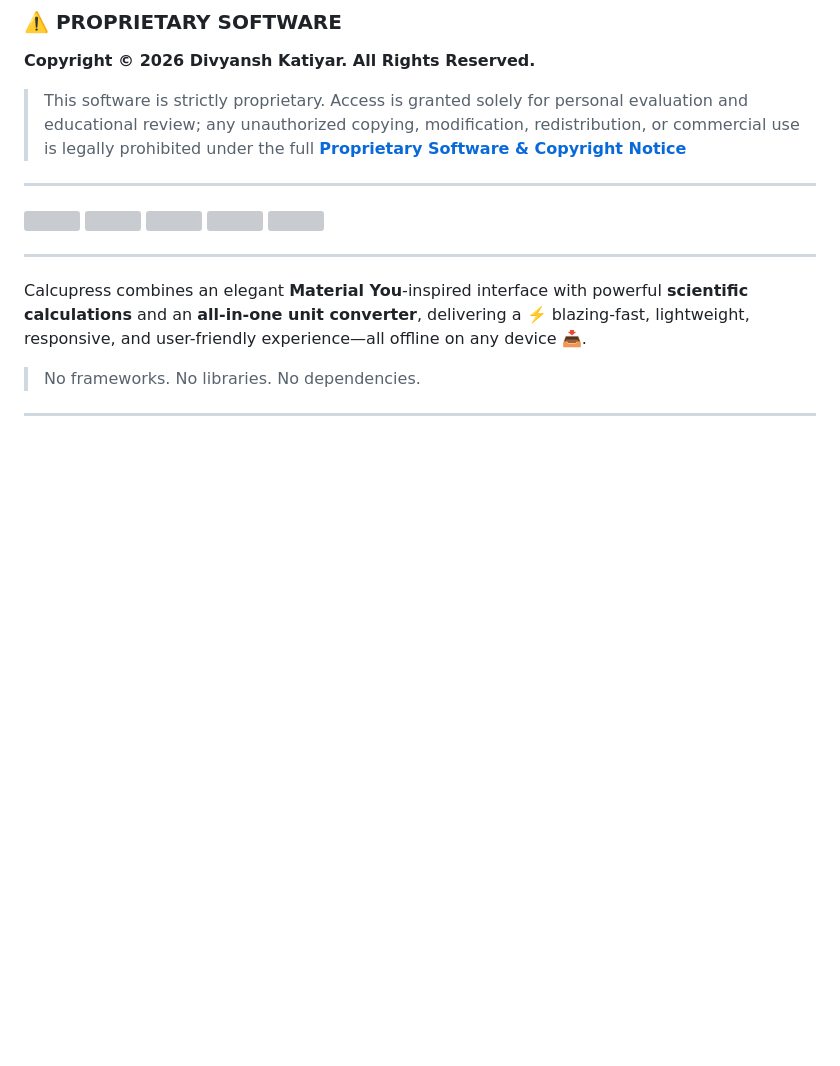
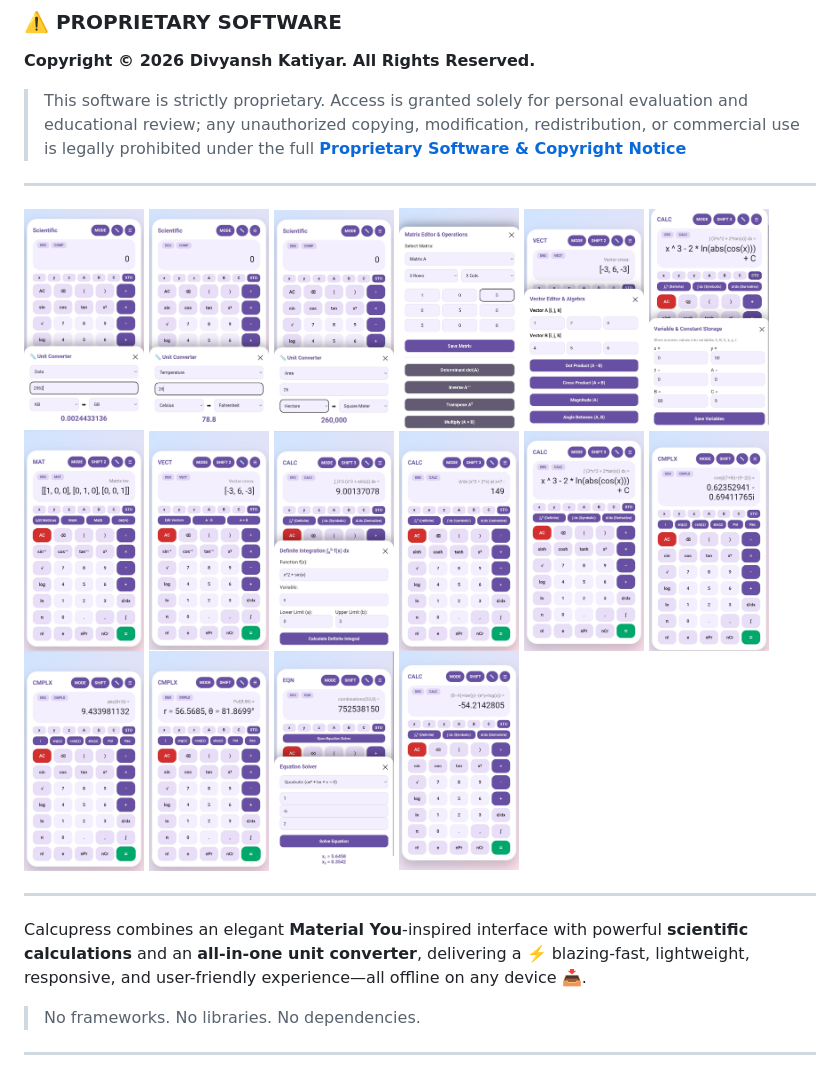
Before and after one commit to divyanshkatiyar/Calcupress, a Markdown page: README.md, the part around the change. GitHub-like rendering; blank space fills up the shorter version; grey boxes are pictures that could not be loaded.

```diff
--- a/README.md
+++ b/README.md
@@ -16,11 +16,22 @@
 ---
 
 <p align="left">
-  <img src="CalcupressLightMode.jpg" width="120"/>
-  <img src="CalcupressDarkMode.jpg" width="120"/>
-  <img src="ConverterMenu.jpg" width="120"/>
-  <img src="DataConverter.jpg" width="120"/>
-  <img src="TimeConverter.jpg" width="120"/>
+  <img src="Assets/Screenshot_20261007-143103_Chrome.jpg" width="120"/>
+  <img src="Assets/Screenshot_20261007-143134_Chrome.jpg" width="120"/>
+  <img src="Assets/Screenshot_20261007-143225_Chrome.jpg" width="120"/>
+  <img src="Assets/Screenshot_20261014-161408_Chrome.jpg" width="120"/>
+  <img src="Assets/Screenshot_20261014-161444_Chrome.jpg" width="120"/>
+  <img src="Assets/Screenshot_20261014-161702_Chrome.jpg" width="120"/>
+  <img src="Assets/Screenshot_20261014-161413_Chrome.jpg" width="120"/>
+  <img src="Assets/Screenshot_20261014-161451_Chrome.jpg" width="120"/>
+  <img src="Assets/Screenshot_20261014-161546_Chrome.jpg" width="120"/>
+  <img src="Assets/Screenshot_20261014-161606_Chrome.jpg" width="120"/>
+  <img src="Assets/Screenshot_20261014-161629_Chrome.jpg" width="120"/>
+  <img src="Assets/Screenshot_20261014-162147_Chrome.jpg" width="120"/>
+  <img src="Assets/Screenshot_20261014-162218_Chrome.jpg" width="120"/>
+  <img src="Assets/Screenshot_20261014-162245_Chrome.jpg" width="120"/>
+  <img src="Assets/Screenshot_20261014-162402_Chrome.jpg" width="120"/>
+  <img src="Assets/Screenshot_20261014-162758_Chrome.jpg" width="120"/>
 </p>
 
 ---
```
